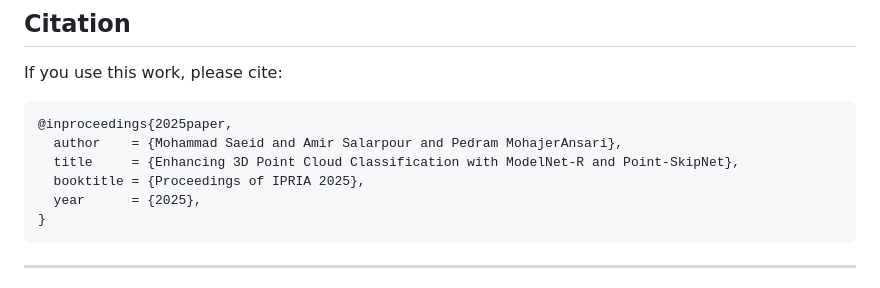
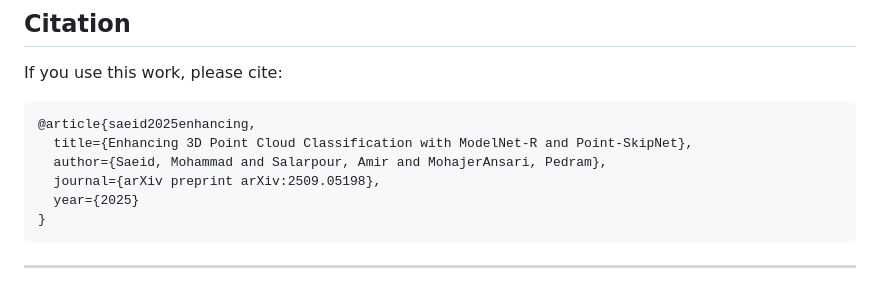
Before and after one commit to m-saeid/ModeNetR_PointSkipNet, a Markdown page: README.md, the part around the change. Drawn GitHub-style.

````diff
--- a/README.md
+++ b/README.md
@@ -198,11 +198,11 @@ dataset="modelnet" bash run_test.sh    # Test on ModelNet
 If you use this work, please cite:
 
 ```bibtex
-@inproceedings{2025paper,
-  author    = {Mohammad Saeid and Amir Salarpour and Pedram MohajerAnsari},
-  title     = {Enhancing 3D Point Cloud Classification with ModelNet-R and Point-SkipNet},
-  booktitle = {Proceedings of IPRIA 2025},
-  year      = {2025},
+@article{saeid2025enhancing,
+  title={Enhancing 3D Point Cloud Classification with ModelNet-R and Point-SkipNet},
+  author={Saeid, Mohammad and Salarpour, Amir and MohajerAnsari, Pedram},
+  journal={arXiv preprint arXiv:2509.05198},
+  year={2025}
 }
 ```
 
````
